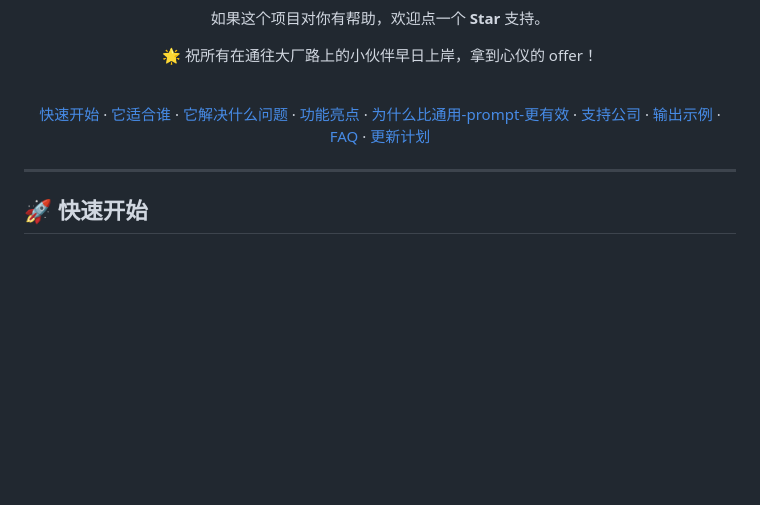
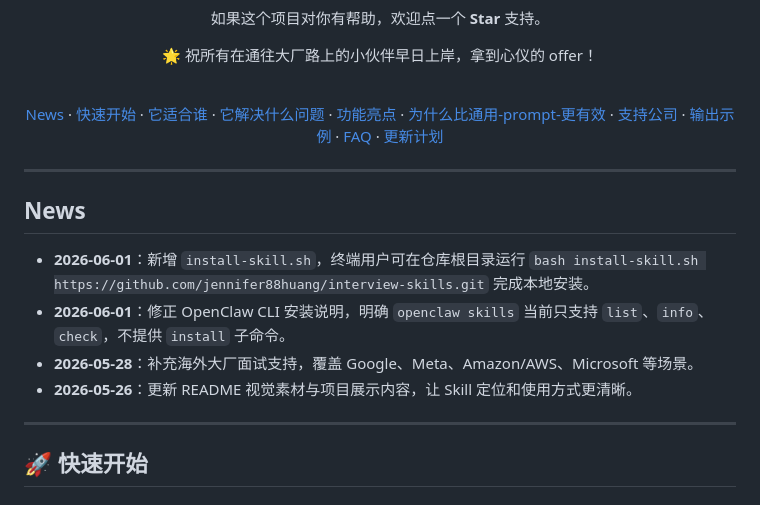
Before and after one commit to jennifer88huang/interview-skills, a Markdown page: README.md, the part around the change. GitHub-like rendering; blank space fills up the shorter version.

Commit message:
Add README news sections

```diff
--- a/README.md
+++ b/README.md
@@ -26,9 +26,18 @@
 <br>
 
 
-[快速开始](#-快速开始) · [它适合谁](#-它适合谁) · [它解决什么问题](#-它解决什么问题) · [功能亮点](#-功能亮点) · [为什么比通用-prompt-更有效](#-为什么比通用-prompt-更有效) · [支持公司](#-支持公司) · [输出示例](#-输出示例) · [FAQ](#-faq) · [更新计划](#-更新计划)
+[News](#news) · [快速开始](#-快速开始) · [它适合谁](#-它适合谁) · [它解决什么问题](#-它解决什么问题) · [功能亮点](#-功能亮点) · [为什么比通用-prompt-更有效](#-为什么比通用-prompt-更有效) · [支持公司](#-支持公司) · [输出示例](#-输出示例) · [FAQ](#-faq) · [更新计划](#-更新计划)
 
 </div>
+
+---
+
+## News
+
+- **2026-06-01**：新增 `install-skill.sh`，终端用户可在仓库根目录运行 `bash install-skill.sh https://github.com/jennifer88huang/interview-skills.git` 完成本地安装。
+- **2026-06-01**：修正 OpenClaw CLI 安装说明，明确 `openclaw skills` 当前只支持 `list`、`info`、`check`，不提供 `install` 子命令。
+- **2026-05-28**：补充海外大厂面试支持，覆盖 Google、Meta、Amazon/AWS、Microsoft 等场景。
+- **2026-05-26**：更新 README 视觉素材与项目展示内容，让 Skill 定位和使用方式更清晰。
 
 ---
 
```
Also changed, not shown: README-en.md (+7 -0 lines).
